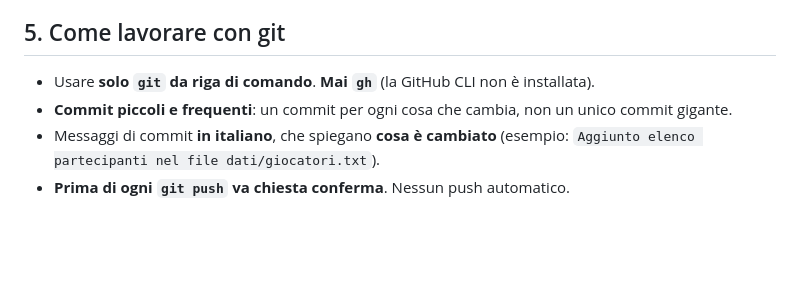
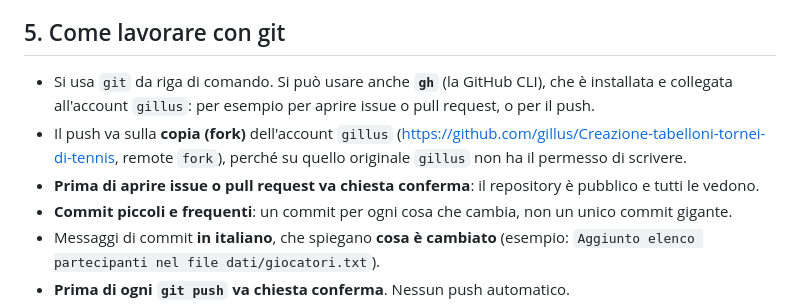
Before and after one commit to gillus/Creazione-tabelloni-tornei-di-tennis, a Markdown page: CLAUDE.md, the part around the change. Drawn GitHub-style; blank space fills up the shorter version.

Commit message:
CLAUDE.md: ora si puo' usare gh; il push va sulla copia (fork) dell'account gillus
Co-Authored-By: Claude Opus 5.5 (1M context) <noreply@anthropic.com>
Claude-Session: https://claude.ai/code/session_011HDdwEoMFb7nWynx7M5a8b

```diff
--- a/CLAUDE.md
+++ b/CLAUDE.md
@@ -79,7 +79,14 @@ Deciso con chi ha proposto il progetto (risposte complete in `DOMANDE.txt`).
 
 ## 5. Come lavorare con git
 
-- Usare **solo `git` da riga di comando**. **Mai `gh`** (la GitHub CLI non è installata).
+- Si usa `git` da riga di comando. Si può usare anche **`gh`** (la GitHub CLI),
+  che è installata e collegata all'account `gillus`: per esempio per aprire
+  issue o pull request, o per il push.
+- Il push va sulla **copia (fork)** dell'account `gillus`
+  (https://github.com/gillus/Creazione-tabelloni-tornei-di-tennis, remote `fork`),
+  perché su quello originale `gillus` non ha il permesso di scrivere.
+- **Prima di aprire issue o pull request va chiesta conferma**: il repository
+  è pubblico e tutti le vedono.
 - **Commit piccoli e frequenti**: un commit per ogni cosa che cambia,
   non un unico commit gigante.
 - Messaggi di commit **in italiano**, che spiegano **cosa è cambiato**
```
